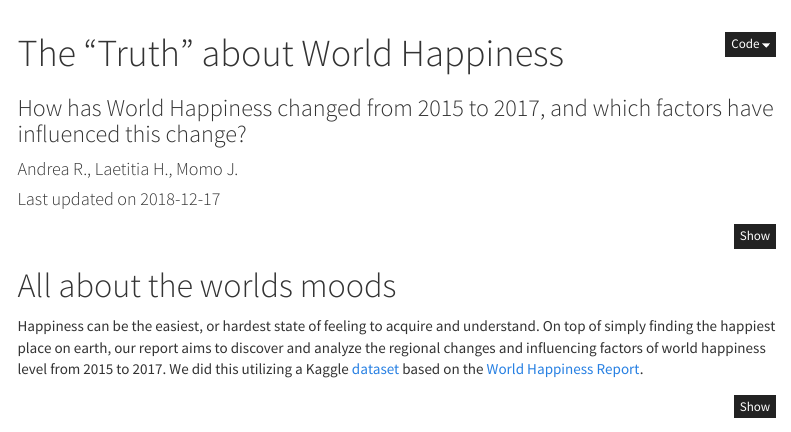
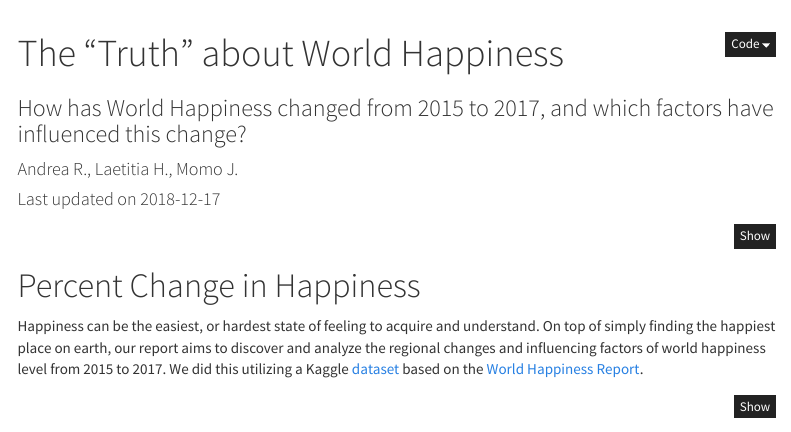
Before and after one commit to AndieRawson/FinalProjectWebPage, an R Markdown document (index.Rmd): the page in a window 1100 px wide, from its top. Rendered offline with R 4.5, knitr and Pandoc, with nearby package versions; some code elsewhere in the file could not run offline; menus at the side of the page are left out.

Commit message:
not updating?

````diff
--- a/index.Rmd
+++ b/index.Rmd
@@ -28,7 +28,7 @@ library(viridis) #for pretty maps
 ```
 
 
-# All about the worlds moods
+# Percent Change in Happiness
 
 Happiness can be the easiest, or hardest state of feeling to acquire and understand. On top of simply finding the happiest place on earth, our report aims to discover and analyze the regional changes and influencing factors of world happiness level from 2015 to 2017. We did this utilizing a Kaggle [dataset](https://www.kaggle.com/unsdsn/world-happiness) based on the [World Happiness Report](http://worldhappiness.report/).
 
````
